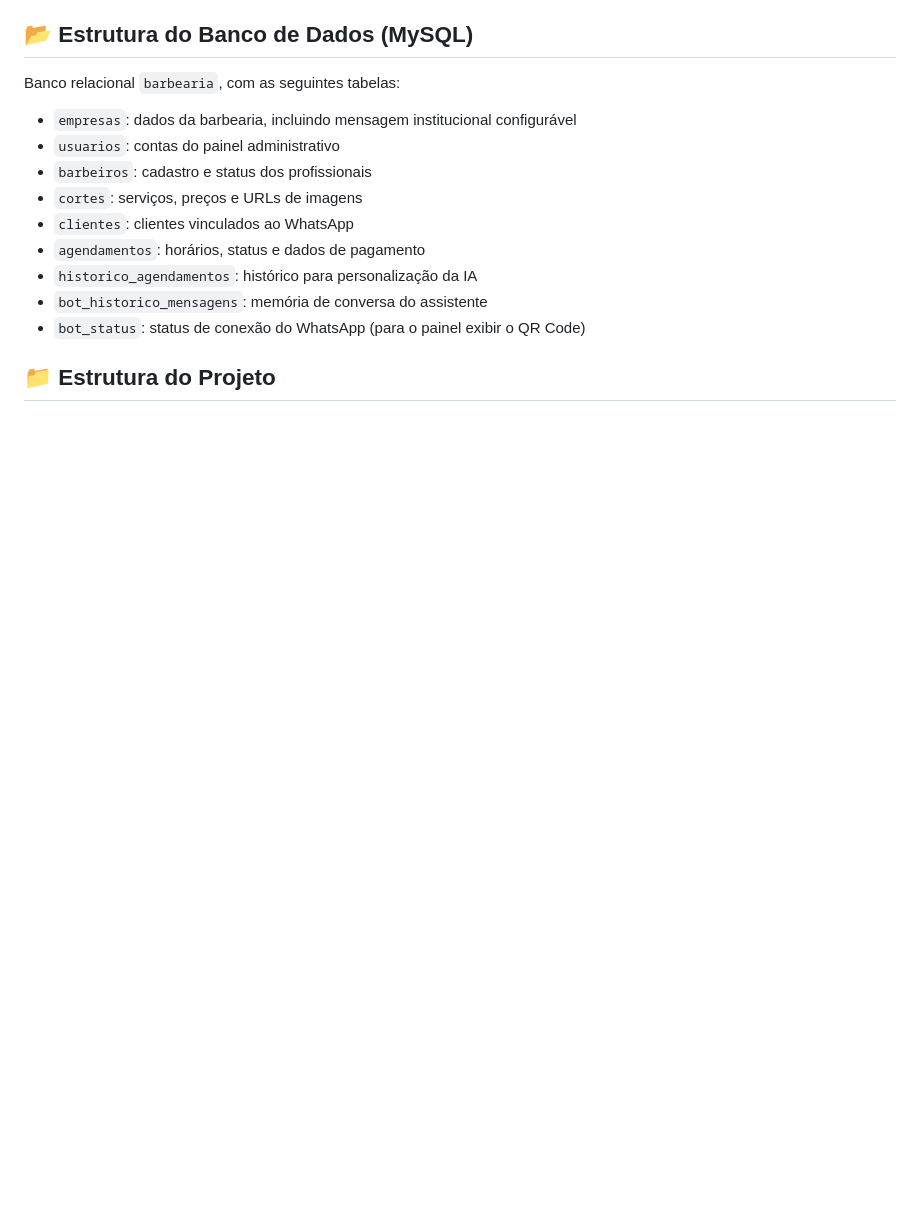
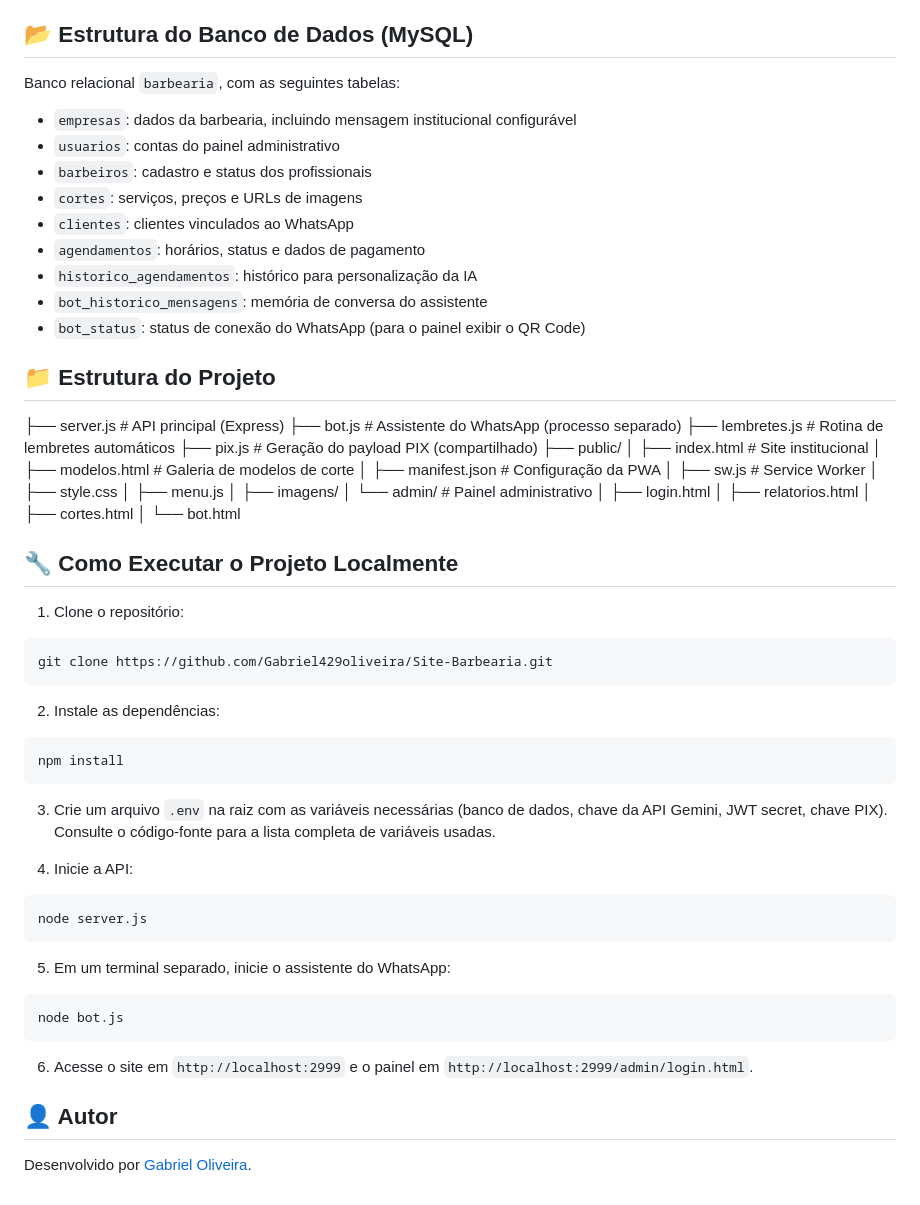
Before and after one commit to Gabriel429oliveira/Site-Barbearia, a Markdown page: README.md, the part around the change. GitHub-like rendering; blank space fills up the shorter version.

Commit message:
docs: corrige formatacao markdown do README

````diff
--- a/README.md
+++ b/README.md
@@ -59,3 +59,52 @@ Banco relacional `barbearia`, com as seguintes tabelas:
 - `bot_status`: status de conexão do WhatsApp (para o painel exibir o QR Code)
 
 ## 📁 Estrutura do Projeto
+
+├── server.js # API principal (Express)
+├── bot.js # Assistente do WhatsApp (processo separado)
+├── lembretes.js # Rotina de lembretes automáticos
+├── pix.js # Geração do payload PIX (compartilhado)
+├── public/
+│ ├── index.html # Site institucional
+│ ├── modelos.html # Galeria de modelos de corte
+│ ├── manifest.json # Configuração da PWA
+│ ├── sw.js # Service Worker
+│ ├── style.css
+│ ├── menu.js
+│ ├── imagens/
+│ └── admin/ # Painel administrativo
+│ ├── login.html
+│ ├── relatorios.html
+│ ├── cortes.html
+│ └── bot.html
+
+
+## 🔧 Como Executar o Projeto Localmente
+
+1. Clone o repositório:
+```bash
+git clone https://github.com/Gabriel429oliveira/Site-Barbearia.git
+```
+
+2. Instale as dependências:
+```bash
+npm install
+```
+
+3. Crie um arquivo `.env` na raiz com as variáveis necessárias (banco de dados, chave da API Gemini, JWT secret, chave PIX). Consulte o código-fonte para a lista completa de variáveis usadas.
+
+4. Inicie a API:
+```bash
+node server.js
+```
+
+5. Em um terminal separado, inicie o assistente do WhatsApp:
+```bash
+node bot.js
+```
+
+6. Acesse o site em `http://localhost:2999` e o painel em `http://localhost:2999/admin/login.html`.
+
+## 👤 Autor
+
+Desenvolvido por [Gabriel Oliveira](https://github.com/Gabriel429oliveira).
````
